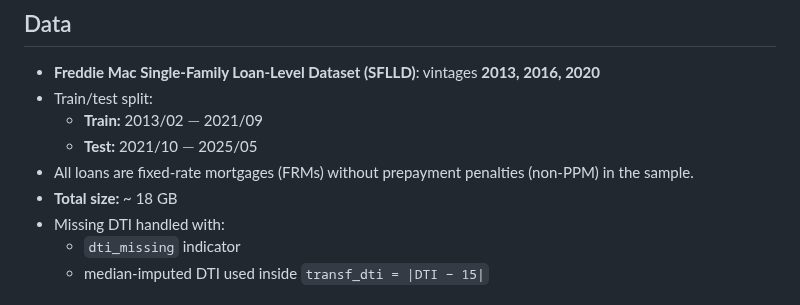
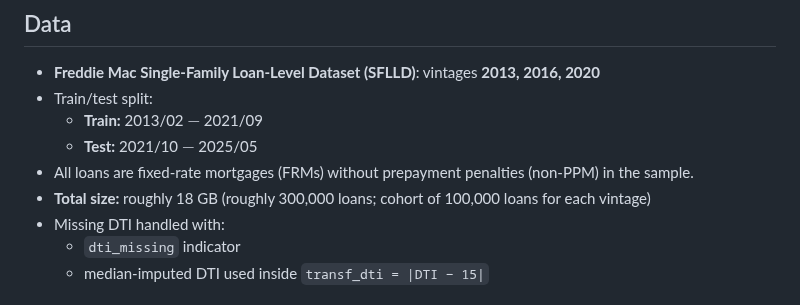
Before and after one commit to antonio-apm/credit-risk-hazard-model, a Markdown page: README.md, the part around the change. Drawn GitHub-style.

```diff
--- a/README.md
+++ b/README.md
@@ -18,7 +18,7 @@
   - **Train:** 2013/02 $-$ 2021/09
   - **Test:** 2021/10 $-$ 2025/05
 - All loans are fixed-rate mortgages (FRMs) without prepayment penalties (non-PPM) in the sample.
-- **Total size:** ~ 18 GB
+- **Total size:** roughly 18 GB (roughly 300,000 loans; cohort of 100,000 loans for each vintage)
 - Missing DTI handled with:
   - `dti_missing` indicator
   - median-imputed DTI used inside `transf_dti = |DTI − 15|`
```
